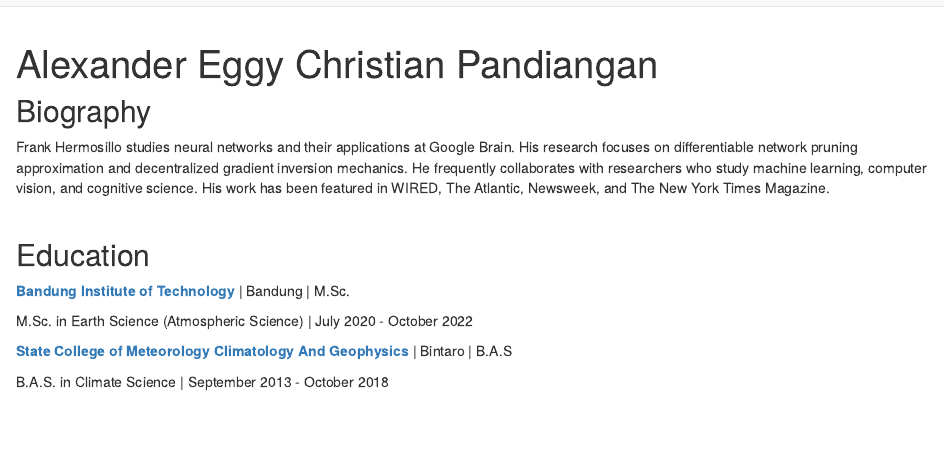
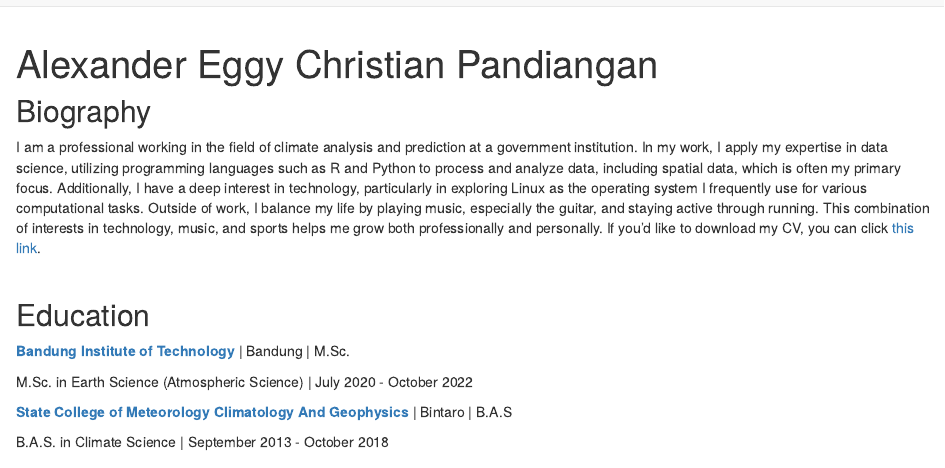
Before and after one commit to eggypandiangan/eggypandiangan.github.io, an R Markdown document (index.Rmd): the page in a window 1100 px wide, from its top. Rendered offline with R 4.5, knitr and Pandoc, with nearby package versions; drawn as R Markdown's standard HTML page in place of the format the file asks for; some code elsewhere in the file could not run offline.

```diff
--- a/_site.yml
+++ b/_site.yml
@@ -3,13 +3,14 @@
 description: |
   Alexander Eggy Christian Pandiangan
 output_dir: "docs"
+favicon: iamges/favicon.ico
 navbar:
   right:
-    - text: "About"
+    - text: 'About'
       href: index.html
-    - text: "Project Gallery"
+    - text: 'Project Gallery'
       href: project.html
-    - text: "Session"
+    - text: 'Session'
       href: session.html
     - text: "Climate Variability Division"
       href: 'https://www.linkedin.com/in/eggy-pandiangan/ target="_blank"'
--- a/index.Rmd
+++ b/index.Rmd
@@ -6,7 +6,7 @@
     url: 'https://www.linkedin.com/in/eggy-pandiangan/ target="_blank"'
   - label: '<i class="fa-brands fa-researchgate"></i> ResearchGate'
     url: 'https://www.researchgate.net/profile/Alexander-Pandiangan target="_blank"'
-  - label: '<i class="fa-brands fa-google-scholar"></i> GScholar'
+  - label: '<i class="fa-solid fa-graduation-cap"></i> GoogleScholar'
     url: 'https://scholar.google.com/citations?user=HadQzlEAAAAJ&hl=en target="_blank"'
   - label: '<i class="fa-brands fa-github"></i> GitHub'
     url: 'https://github.com/eggypandiangan target="_blank"'
@@ -16,7 +16,7 @@
     url: 'https://www.facebook.com/EggyPandiangan/ target="_blank"'
   - label: '<i class="fa-brands fa-youtube"></i> YouTube'
     url: 'https://www.youtube.com/EggyPandiangan target="_blank"'
-  - label: '<i class="fa-regular fa-envelope"></i> Email'
+  - label: '<i class="fa-regular fa-envelope"></i> eggy.pandiangan@gmail.com'
     url: 'https://mail.google.com/mail/?view=cm&to=eggy.pandiangan@gmail.com target="_blank"'
 output:
   postcards::trestles
@@ -25,22 +25,17 @@
 
 ## Biography
 
-Frank Hermosillo studies neural networks and their applications at Google
-Brain. His research focuses on differentiable network pruning approximation and
-decentralized gradient inversion mechanics. He frequently collaborates with
-researchers who study machine learning, computer vision, and cognitive science.
-His work has been featured in WIRED, The Atlantic, Newsweek, and The New York
-Times Magazine.
+I am a professional working in the field of climate analysis and prediction at a government institution. In my work, I apply my expertise in data science, utilizing programming languages such as R and Python to process and analyze data, including spatial data, which is often my primary focus. Additionally, I have a deep interest in technology, particularly in exploring Linux as the operating system I frequently use for various computational tasks. Outside of work, I balance my life by playing music, especially the guitar, and staying active through running. This combination of interests in technology, music, and sports helps me grow both professionally and personally. If you'd like to download my CV, you can click [this link](images/Eggy_CV.pdf){target="_blank"}.
 
 $~$
 
 ## Education
 
-[**Bandung Institute of Technology**](https://www.itb.ac.id/) | Bandung | M.Sc.
+[**Bandung Institute of Technology**](https://www.itb.ac.id/){target="_blank"} | Bandung | M.Sc.
 
 M.Sc. in Earth Science (Atmospheric Science) | July 2020 - October 2022
 
-[**State College of Meteorology Climatology And Geophysics**](https://stmkg.ac.id/) | Bintaro | B.A.S
+[**State College of Meteorology Climatology And Geophysics**](https://stmkg.ac.id/){target="_blank"} | Bintaro | B.A.S
 
 B.A.S. in Climate Science | September 2013 - October 2018
 
```
Also changed, not shown: docs/search.json, images/Eggy_CV.pdf (added), index.Rmd (4 more changed lines), 5 other files.
